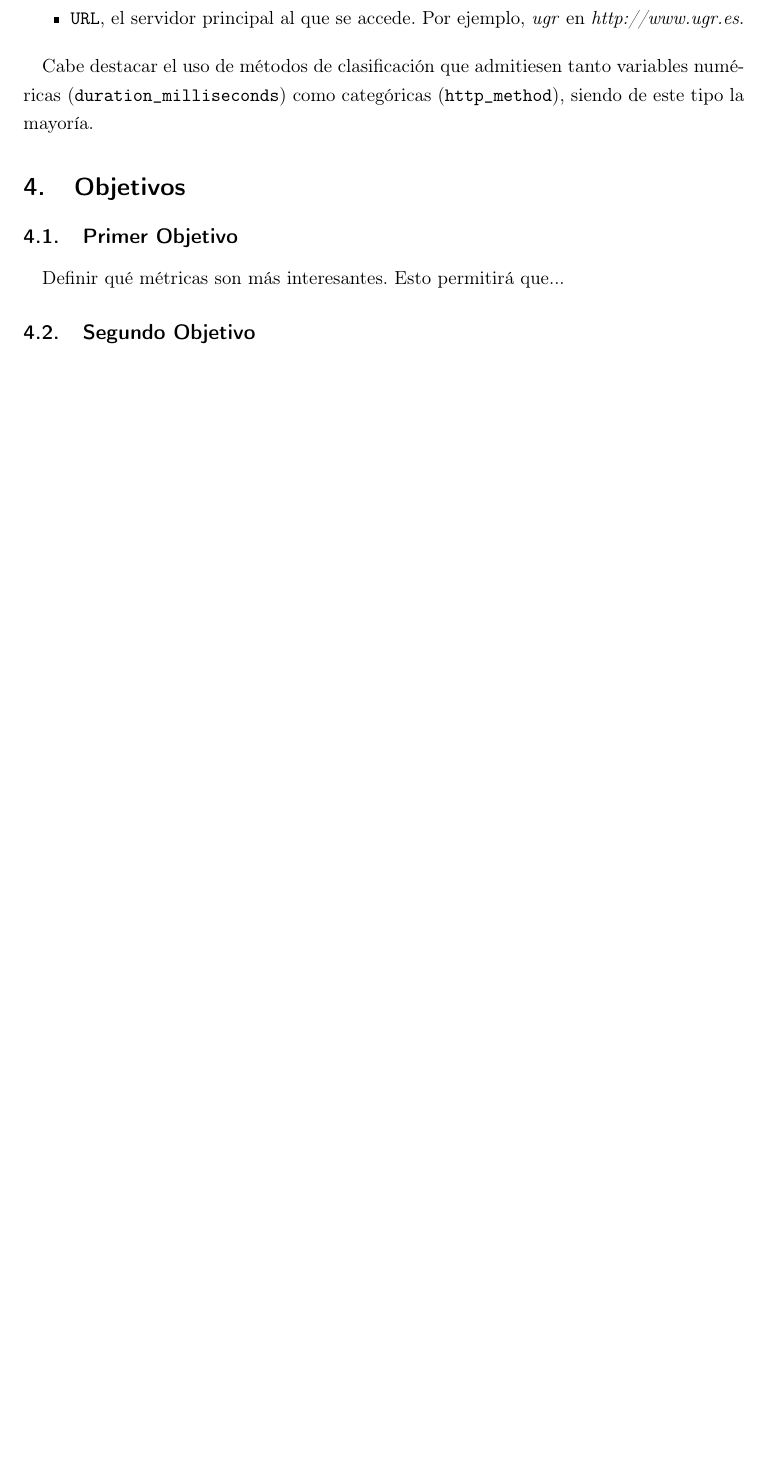
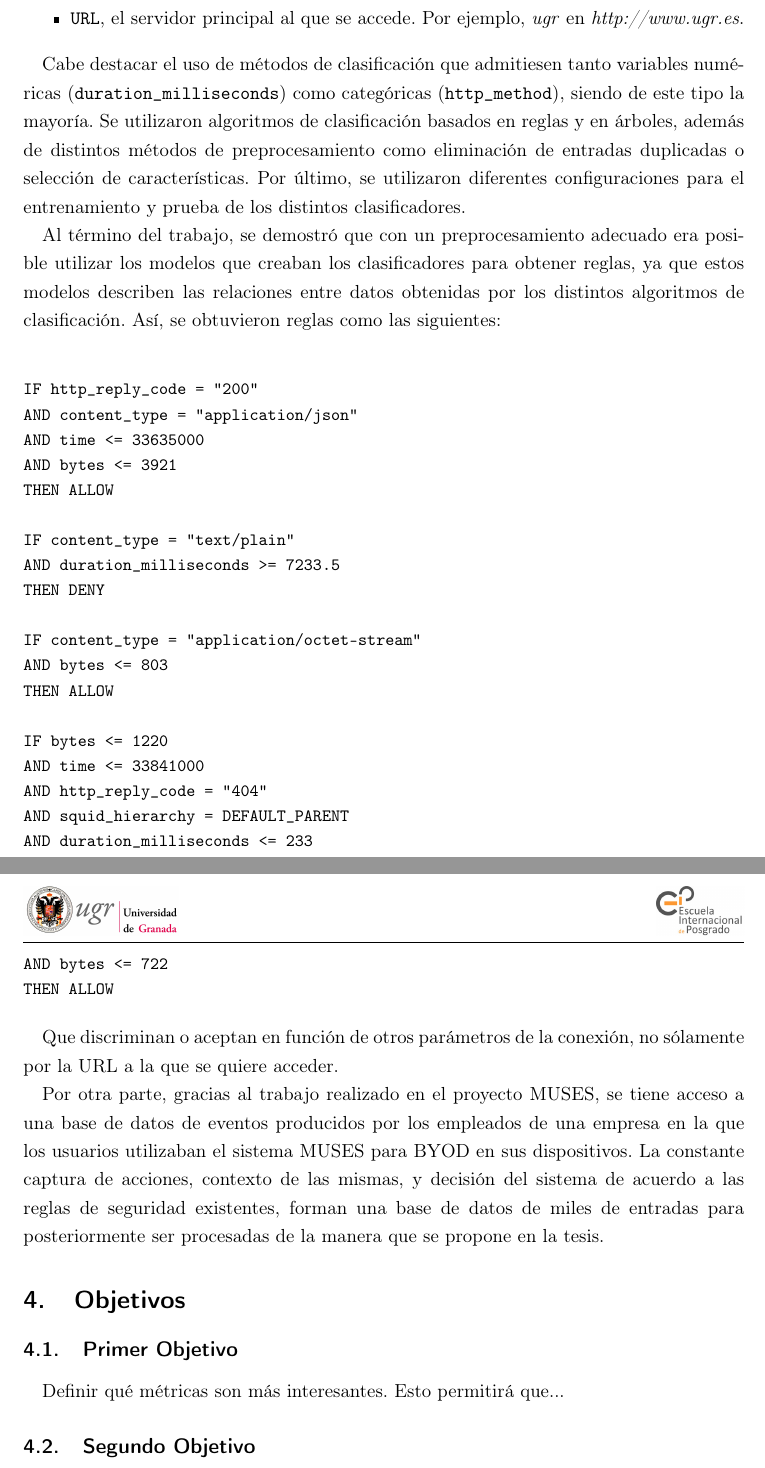
Before and after one commit to unintendedbear/Plan-de-investicaci-n-t-sis, a LaTeX thesis (Plantesis.tex): part of page 8 of 13 before the commit and two parts of pages 8 and 9 of 14 after it, the two joined at a grey line, cut so that both start at the same text, the shorter picture padded with empty space. Compiled offline with pdfLaTeX.

Commit message:
Terminada justificación? Please revisar @fergunet @JJ

```diff
--- a/Plantesis.tex
+++ b/Plantesis.tex
@@ -214,7 +216,40 @@ En este primer estudio realizado durante el Trabajo Fin de Máster, se trabajó
   \item \texttt{URL}, el servidor principal al que se accede. Por ejemplo, \textit{ugr} en \textit{http://www.ugr.es}.
 \end{itemize}
 
-Cabe destacar el uso de métodos de clasificación que admitiesen tanto variables numéricas (\texttt{duration\_milliseconds}) como categóricas (\texttt{http\_method}), siendo de este tipo la mayoría.
+Cabe destacar el uso de métodos de clasificación que admitiesen tanto variables numéricas (\texttt{duration\_milliseconds}) como categóricas (\texttt{http\_method}), siendo de este tipo la mayoría. Se utilizaron algoritmos de clasificación basados en reglas y en árboles, además de distintos métodos de preprocesamiento como eliminación de entradas duplicadas o selección de características. Por último, se utilizaron diferentes configuraciones para el entrenamiento y prueba de los distintos clasificadores.
+
+Al término del trabajo, se demostró que con un preprocesamiento adecuado era posible utilizar los modelos que creaban los clasificadores para obtener reglas, ya que estos modelos describen las relaciones entre datos obtenidas por los distintos algoritmos de clasificación. Así, se obtuvieron reglas como las siguientes:
+
+\begin{small}
+\begin{verbatim}
+
+IF http_reply_code = "200"
+AND content_type = "application/json"
+AND time <= 33635000
+AND bytes <= 3921
+THEN ALLOW
+
+IF content_type = "text/plain"
+AND duration_milliseconds >= 7233.5
+THEN DENY
+
+IF content_type = "application/octet-stream"
+AND bytes <= 803
+THEN ALLOW
+
+IF bytes <= 1220
+AND time <= 33841000
+AND http_reply_code = "404"
+AND squid_hierarchy = DEFAULT_PARENT
+AND duration_milliseconds <= 233
+AND bytes <= 722
+THEN ALLOW
+\end{verbatim}
+\end{small}
+
+Que discriminan o aceptan en función de otros parámetros de la conexión, no sólamente por la URL a la que se quiere acceder.
+
+Por otra parte, gracias al trabajo realizado en el proyecto MUSES, se tiene acceso a una base de datos de eventos producidos por los empleados de una empresa en la que los usuarios utilizaban el sistema MUSES para BYOD en sus dispositivos. La constante captura de acciones, contexto de las mismas, y decisión del sistema de acuerdo a las reglas de seguridad existentes, forman una base de datos de miles de entradas para posteriormente ser procesadas de la manera que se propone en la tesis.
 
 \section{Objetivos}
 
```
Also changed, not shown: Plantesis.tex (2 more changed lines).
